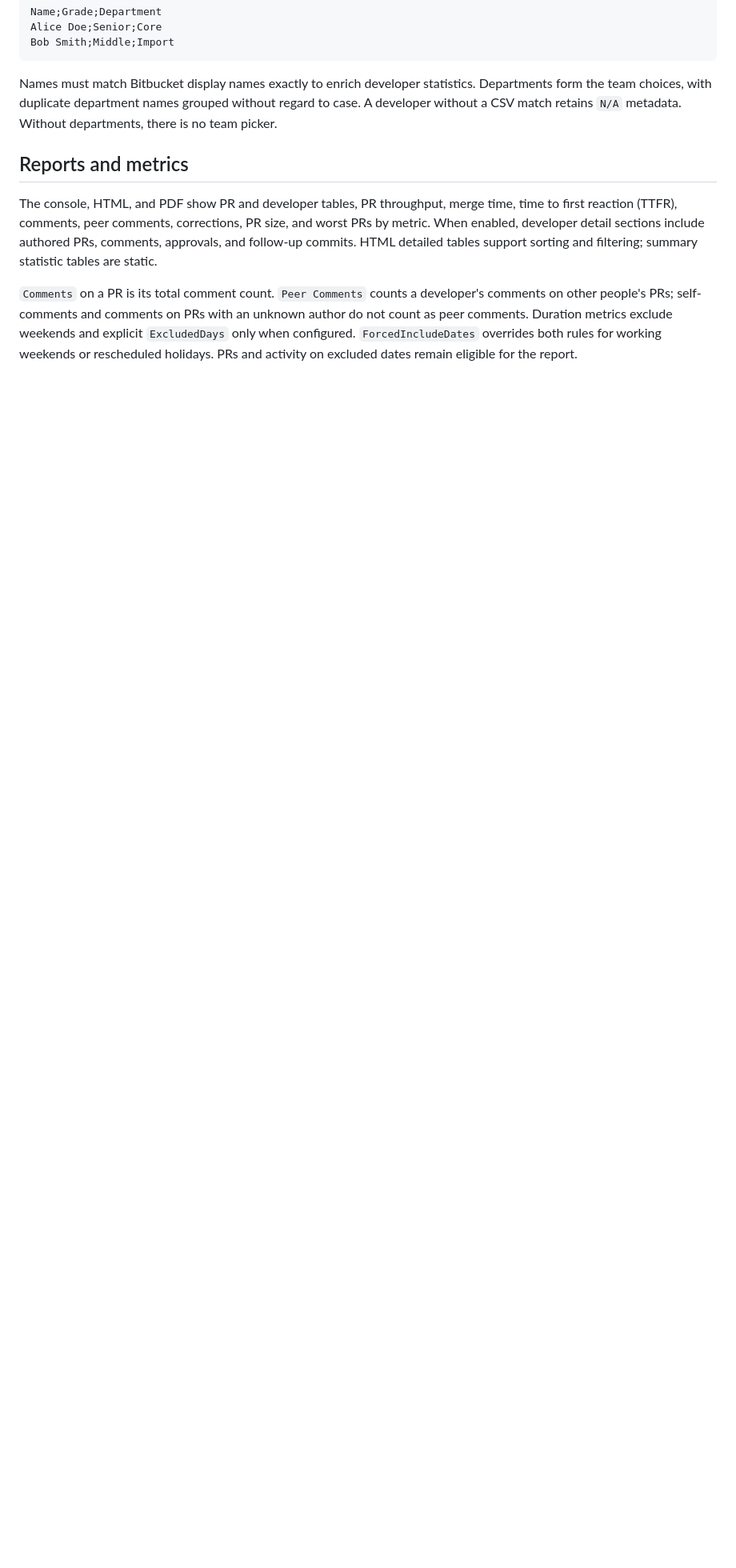
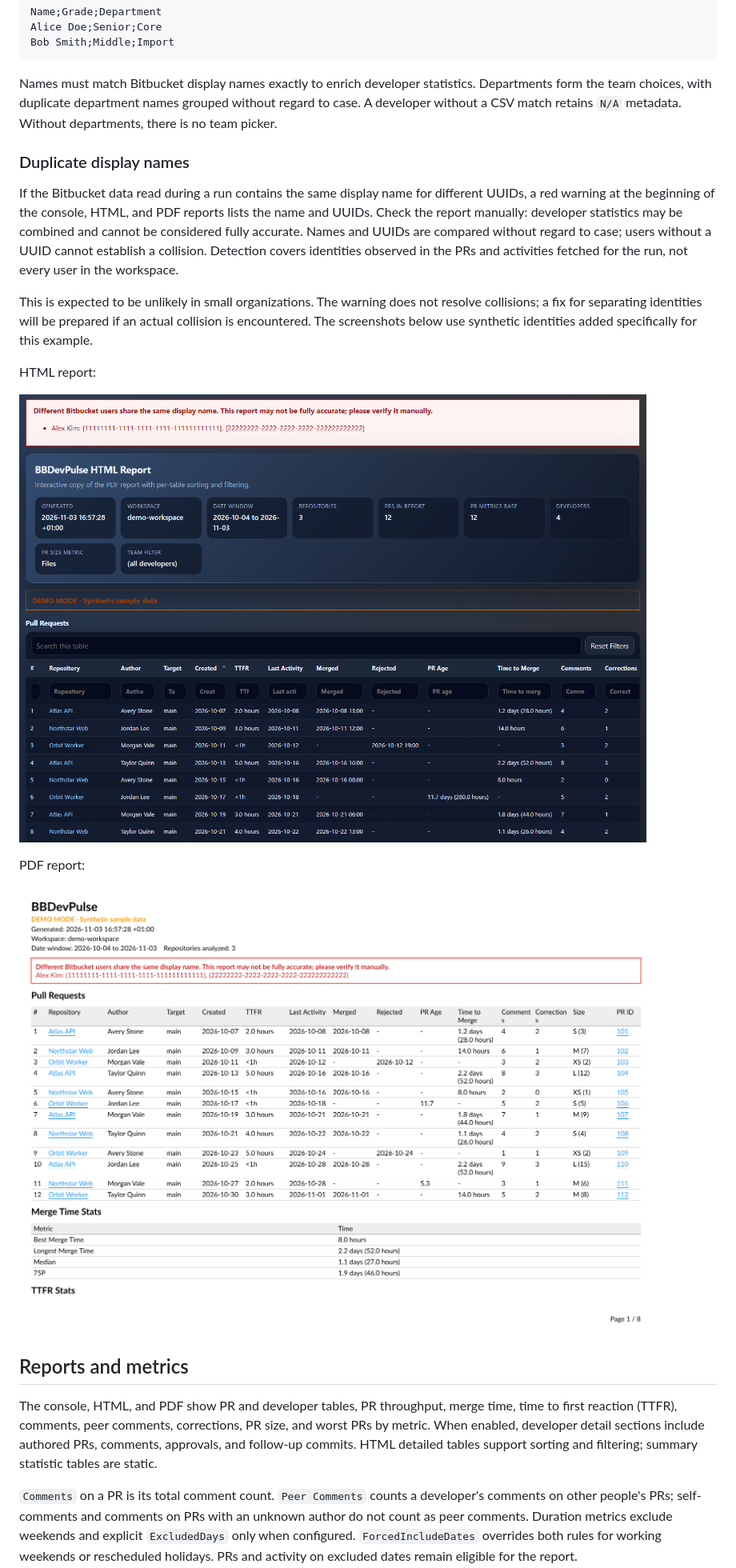
Before and after one commit to ntulenev/BBDevPulse, a Markdown page: README.md, the part around the change. Shown at 80% size. Rendered like a GitHub page; pictures changed too: screenshots/identity-collision-html.png (added), screenshots/identity-collision-pdf.png (added); blank space fills up the shorter version.

Commit message:
Warn about duplicate Bitbucket display names

```diff
--- a/README.md
+++ b/README.md
@@ -68,6 +68,20 @@ Bob Smith;Middle;Import
 
 Names must match Bitbucket display names exactly to enrich developer statistics. Departments form the team choices, with duplicate department names grouped without regard to case. A developer without a CSV match retains `N/A` metadata. Without departments, there is no team picker.
 
+### Duplicate display names
+
+If the Bitbucket data read during a run contains the same display name for different UUIDs, a red warning at the beginning of the console, HTML, and PDF reports lists the name and UUIDs. Check the report manually: developer statistics may be combined and cannot be considered fully accurate. Names and UUIDs are compared without regard to case; users without a UUID cannot establish a collision. Detection covers identities observed in the PRs and activities fetched for the run, not every user in the workspace.
+
+This is expected to be unlikely in small organizations. The warning does not resolve collisions; a fix for separating identities will be prepared if an actual collision is encountered. The screenshots below use synthetic identities added specifically for this example.
+
+HTML report:
+
+![Synthetic duplicate-name warning in HTML](screenshots/identity-collision-html.png)
+
+PDF report:
+
+![Synthetic duplicate-name warning in PDF](screenshots/identity-collision-pdf.png)
+
 ## Reports and metrics
 
 The console, HTML, and PDF show PR and developer tables, PR throughput, merge time, time to first reaction (TTFR), comments, peer comments, corrections, PR size, and worst PRs by metric. When enabled, developer detail sections include authored PRs, comments, approvals, and follow-up commits. HTML detailed tables support sorting and filtering; summary statistic tables are static.
```
Also changed, not shown: 10 other files.
